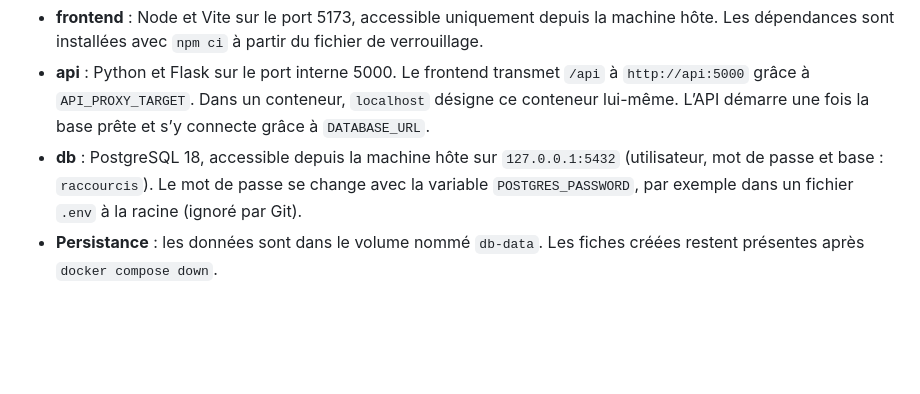
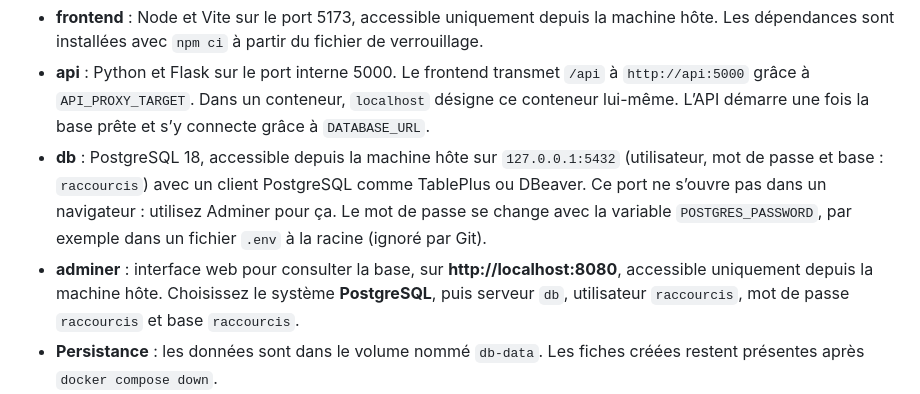
Before and after one commit to Alexandre74739/TD-raccourci, a Markdown page: README.md, the part around the change. GitHub-like rendering; blank space fills up the shorter version.

Commit message:
Document Adminer access

```diff
--- a/README.md
+++ b/README.md
@@ -189,7 +189,8 @@ La configuration fournie est destinée au développement local :
 
 - **frontend** : Node et Vite sur le port 5173, accessible uniquement depuis la machine hôte. Les dépendances sont installées avec `npm ci` à partir du fichier de verrouillage.
 - **api** : Python et Flask sur le port interne 5000. Le frontend transmet `/api` à `http://api:5000` grâce à `API_PROXY_TARGET`. Dans un conteneur, `localhost` désigne ce conteneur lui-même. L’API démarre une fois la base prête et s’y connecte grâce à `DATABASE_URL`.
-- **db** : PostgreSQL 18, accessible depuis la machine hôte sur `127.0.0.1:5432` (utilisateur, mot de passe et base : `raccourcis`). Le mot de passe se change avec la variable `POSTGRES_PASSWORD`, par exemple dans un fichier `.env` à la racine (ignoré par Git).
+- **db** : PostgreSQL 18, accessible depuis la machine hôte sur `127.0.0.1:5432` (utilisateur, mot de passe et base : `raccourcis`) avec un client PostgreSQL comme TablePlus ou DBeaver. Ce port ne s’ouvre pas dans un navigateur : utilisez Adminer pour ça. Le mot de passe se change avec la variable `POSTGRES_PASSWORD`, par exemple dans un fichier `.env` à la racine (ignoré par Git).
+- **adminer** : interface web pour consulter la base, sur **http://localhost:8080**, accessible uniquement depuis la machine hôte. Choisissez le système **PostgreSQL**, puis serveur `db`, utilisateur `raccourcis`, mot de passe `raccourcis` et base `raccourcis`.
 - **Persistance** : les données sont dans le volume nommé `db-data`. Les fiches créées restent présentes après `docker compose down`.
 - **Images** : `docker compose up --build` construit les images localement. Le Dockerfile backend utilise la racine du dépôt comme contexte et celui du frontend utilise `frontend/`. Le backend conserve `/app/backend` et `/app/content` côte à côte, pour le script d’import. Les images publiées sur GitHub Container Registry (`ghcr.io/alexandre74739/shortcuts-back:latest` et `ghcr.io/alexandre74739/shortcuts-front:latest`) s’utilisent avec `docker compose pull` puis `docker compose up -d`.
 
```
